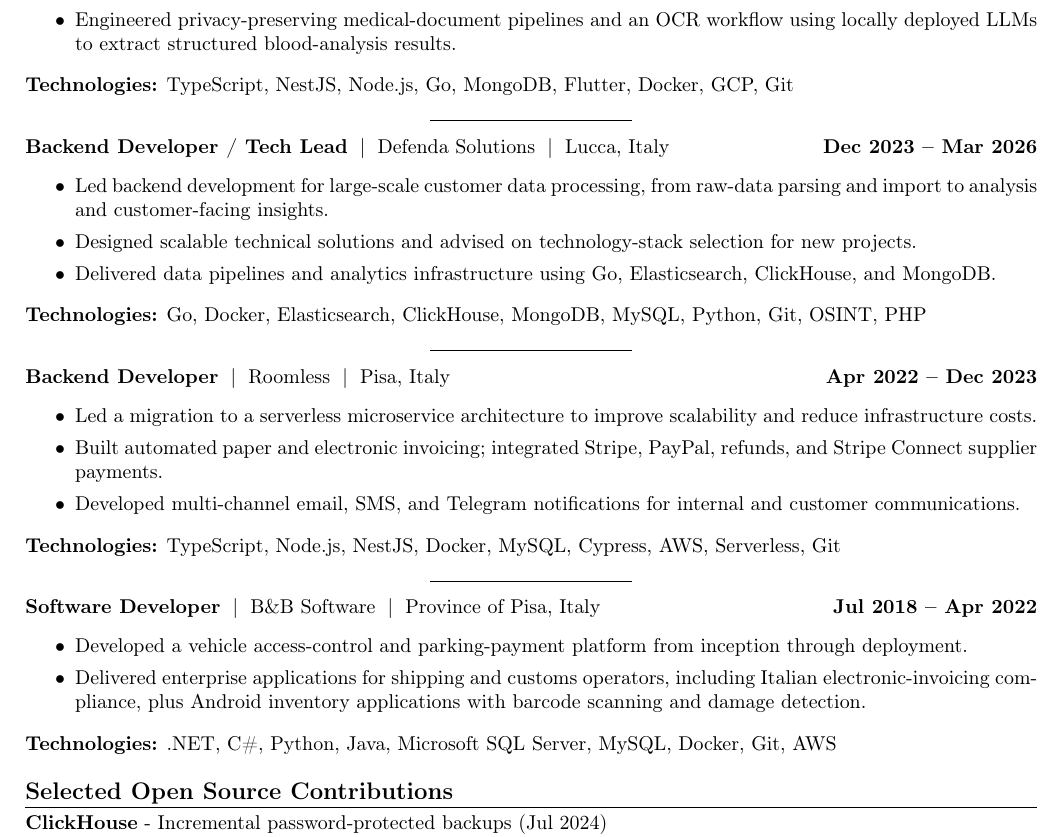
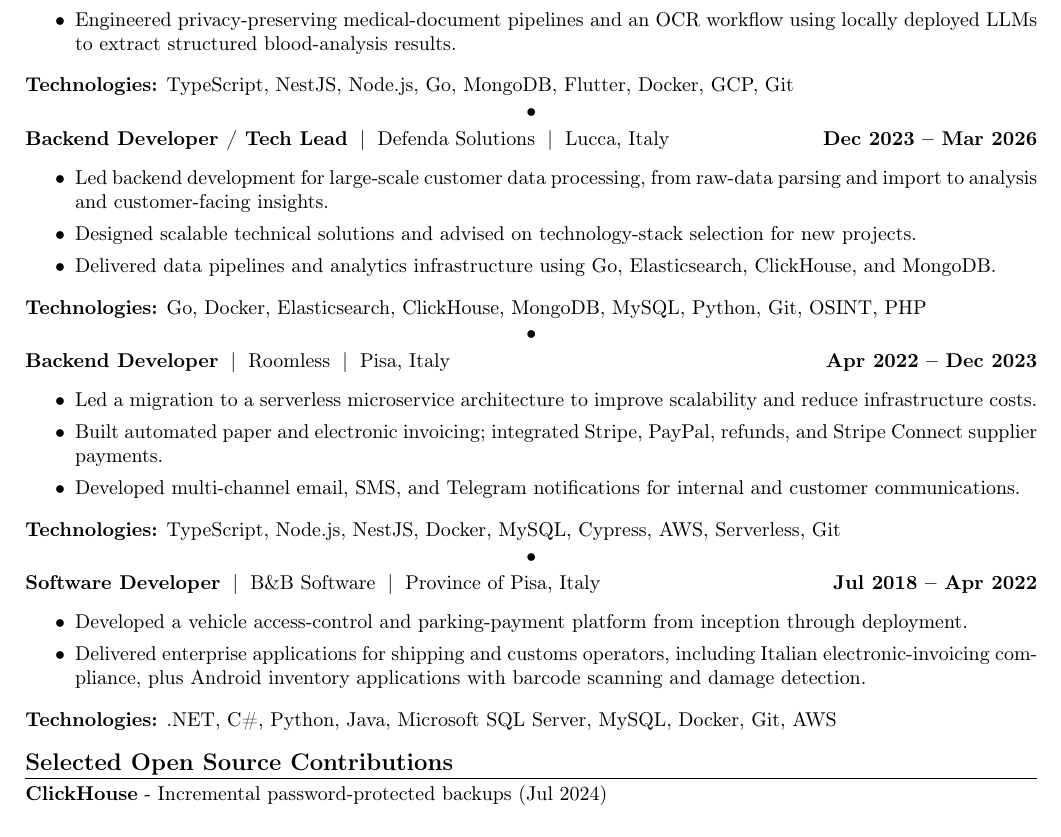
Before and after one commit to sguerrini97/cv, a LaTeX document (main.tex): part of page 1 of 2, cut so that both start at the same text. Compiled offline with pdfLaTeX.

Commit message:
style: use experience dot separators

```diff
--- a/main.tex
+++ b/main.tex
@@ -23,13 +23,13 @@
 }
 \newcommand{\tech}[1]{%
   \textbf{Technologies:} #1\par
-  \vspace{0.25em}%
-  \noindent\makebox[\linewidth][c]{\rule{0.20\linewidth}{0.25pt}}\par
-  \vspace{0.45em}%
+  \vspace{0.10em}%
+  \noindent\makebox[\linewidth][c]{\textbullet}\par
+  \vspace{0.20em}%
 }
 \newcommand{\techlast}[1]{%
   \textbf{Technologies:} #1\par
-  \vspace{0.45em}%
+  \vspace{0.20em}%
 }
 \newenvironment{cvitems}{%
   \vspace{-0.25em}%
```
Also changed, not shown: 1 other file.
